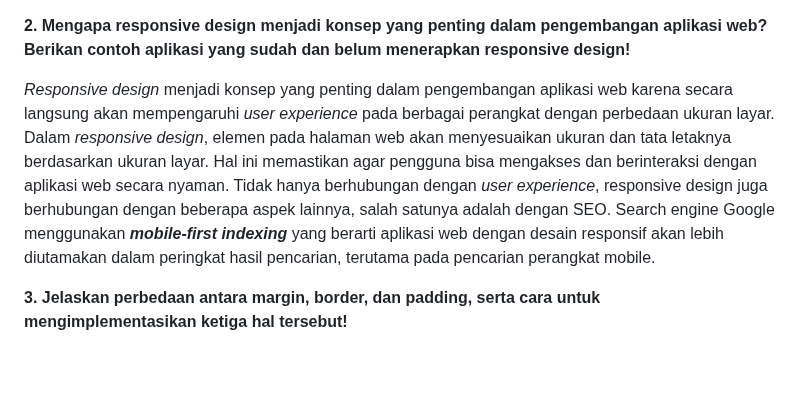
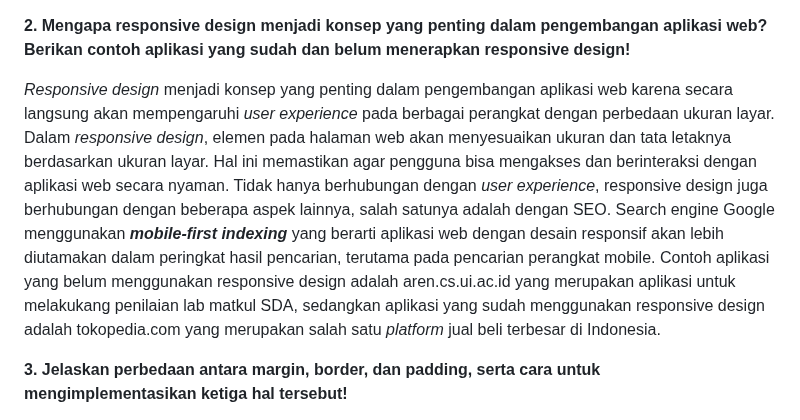
Before and after one commit to william-saputra/tugas2pbp, a Markdown page: README.md, the part around the change. Rendered like a GitHub page; folded sections open; blank space fills up the shorter version.

```diff
--- a/README.md
+++ b/README.md
@@ -790,7 +790,7 @@ Browser default tidak memiliki gaya khusus yang diterapkan oleh pengguna. Browse
 
 **2. Mengapa responsive design menjadi konsep yang penting dalam pengembangan aplikasi web? Berikan contoh aplikasi yang sudah dan belum menerapkan responsive design!**
 
-_Responsive design_ menjadi konsep yang penting dalam pengembangan aplikasi web karena secara langsung akan mempengaruhi _user experience_ pada berbagai perangkat dengan perbedaan ukuran layar. Dalam _responsive design_, elemen pada halaman web akan menyesuaikan ukuran dan tata letaknya berdasarkan ukuran layar. Hal ini memastikan agar pengguna bisa mengakses dan berinteraksi dengan aplikasi web secara nyaman. Tidak hanya berhubungan dengan _user experience_, responsive design juga berhubungan dengan beberapa aspek lainnya, salah satunya adalah dengan SEO. Search engine Google menggunakan **_mobile-first indexing_** yang berarti aplikasi web dengan desain responsif akan lebih diutamakan dalam peringkat hasil pencarian, terutama pada pencarian perangkat mobile.
+_Responsive design_ menjadi konsep yang penting dalam pengembangan aplikasi web karena secara langsung akan mempengaruhi _user experience_ pada berbagai perangkat dengan perbedaan ukuran layar. Dalam _responsive design_, elemen pada halaman web akan menyesuaikan ukuran dan tata letaknya berdasarkan ukuran layar. Hal ini memastikan agar pengguna bisa mengakses dan berinteraksi dengan aplikasi web secara nyaman. Tidak hanya berhubungan dengan _user experience_, responsive design juga berhubungan dengan beberapa aspek lainnya, salah satunya adalah dengan SEO. Search engine Google menggunakan **_mobile-first indexing_** yang berarti aplikasi web dengan desain responsif akan lebih diutamakan dalam peringkat hasil pencarian, terutama pada pencarian perangkat mobile.  Contoh aplikasi yang belum menggunakan responsive design adalah aren.cs.ui.ac.id yang merupakan aplikasi untuk melakukang penilaian lab matkul SDA, sedangkan aplikasi yang sudah menggunakan responsive design adalah tokopedia.com yang merupakan salah satu _platform_ jual beli terbesar di Indonesia.
 
 **3. Jelaskan perbedaan antara margin, border, dan padding, serta cara untuk mengimplementasikan ketiga hal tersebut!**
 
```
